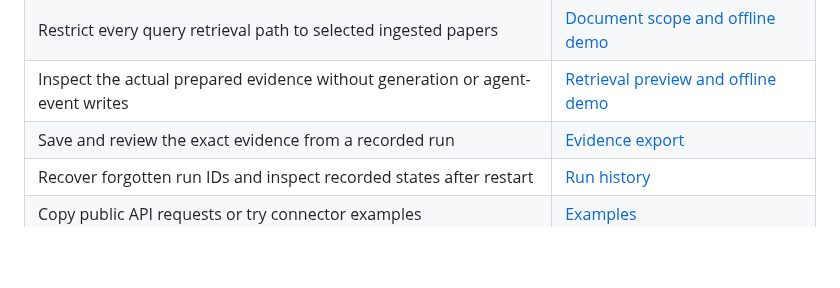
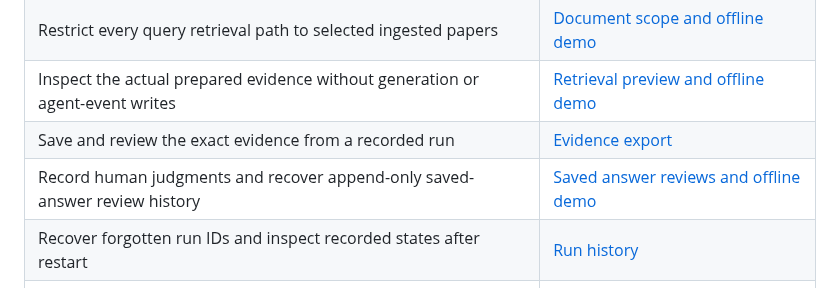
Before and after one commit to Francis1998/scholar-rag-agent, a Markdown page: docs/README.md, the part around the change. Rendered like a GitHub page; blank space fills up the shorter version.

```diff
--- a/docs/README.md
+++ b/docs/README.md
@@ -17,6 +17,7 @@ accumulated feature list in the project README.
 | Restrict every query retrieval path to selected ingested papers | [Document scope and offline demo](guides/DOCUMENT_SCOPE_GUIDE.md) |
 | Inspect the actual prepared evidence without generation or agent-event writes | [Retrieval preview and offline demo](guides/RETRIEVAL_PREVIEW_GUIDE.md) |
 | Save and review the exact evidence from a recorded run | [Evidence export](guides/EVIDENCE_EXPORT_GUIDE.md) |
+| Record human judgments and recover append-only saved-answer review history | [Saved answer reviews and offline demo](guides/ANSWER_REVIEWS_GUIDE.md) |
 | Recover forgotten run IDs and inspect recorded states after restart | [Run history](guides/RUN_HISTORY_GUIDE.md) |
 | Copy public API requests or try connector examples | [Examples](EXAMPLES.md) |
 | Reproduce the showcased animation | [Demo](DEMO.md) |
```
Also changed, not shown: README.md (+7 -0 lines), docs/DEMO.md (+23 -0 lines), docs/guides/ANSWER_REVIEWS_GUIDE.md (added, +235 -0 lines), docs/assets/answer-reviews.gif (added), 11 other files.
